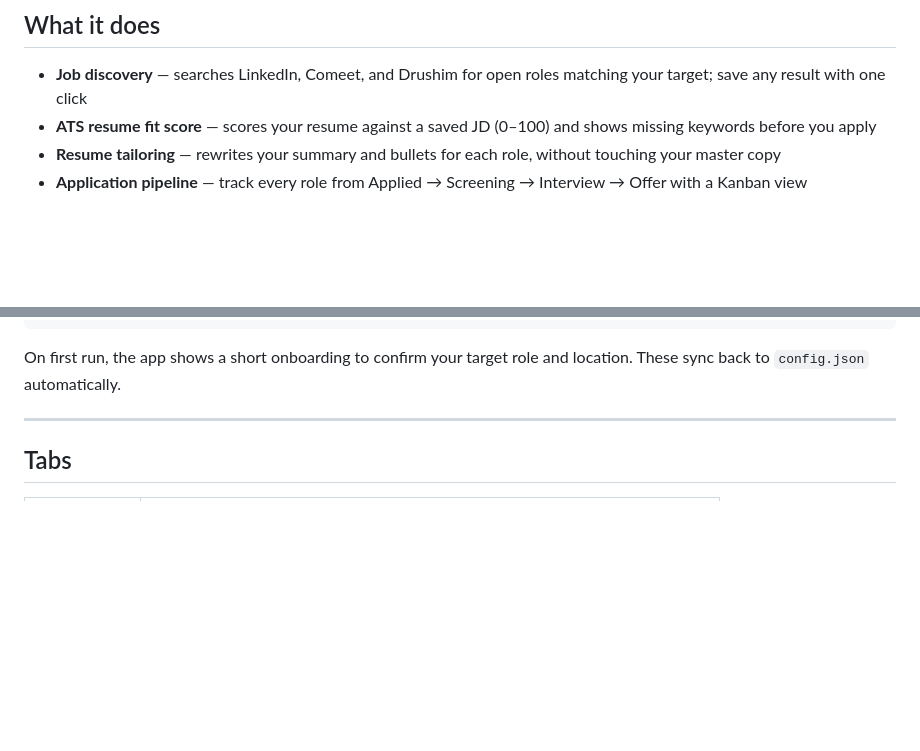
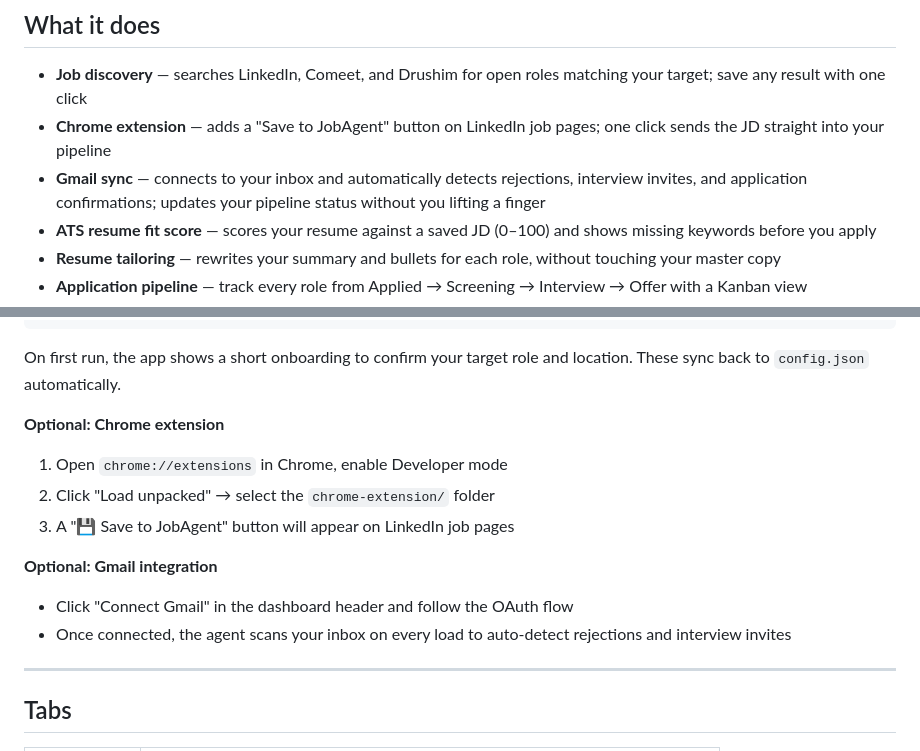
Before and after one commit to NoaCohen-13/job-search-agent, a Markdown page: README.md, 2 parts joined by grey strips. Rendered like a GitHub page; blank space fills up the shorter version.

Commit message:
Update README: add Gmail sync and Chrome extension features + setup instructions
Co-Authored-By: Claude Sonnet 4.6 <noreply@anthropic.com>

````diff
--- a/README.md
+++ b/README.md
@@ -11,6 +11,8 @@ A personal AI job search agent with a web dashboard, built on the [Claude Agent
 ## What it does
 
 - **Job discovery** — searches LinkedIn, Comeet, and Drushim for open roles matching your target; save any result with one click
+- **Chrome extension** — adds a "Save to JobAgent" button on LinkedIn job pages; one click sends the JD straight into your pipeline
+- **Gmail sync** — connects to your inbox and automatically detects rejections, interview invites, and application confirmations; updates your pipeline status without you lifting a finger
 - **ATS resume fit score** — scores your resume against a saved JD (0–100) and shows missing keywords before you apply
 - **Resume tailoring** — rewrites your summary and bullets for each role, without touching your master copy
 - **Application pipeline** — track every role from Applied → Screening → Interview → Offer with a Kanban view
@@ -50,6 +52,15 @@ npm start
 ```
 
 On first run, the app shows a short onboarding to confirm your target role and location. These sync back to `config.json` automatically.
+
+**Optional: Chrome extension**
+1. Open `chrome://extensions` in Chrome, enable Developer mode
+2. Click "Load unpacked" → select the `chrome-extension/` folder
+3. A "💾 Save to JobAgent" button will appear on LinkedIn job pages
+
+**Optional: Gmail integration**
+- Click "Connect Gmail" in the dashboard header and follow the OAuth flow
+- Once connected, the agent scans your inbox on every load to auto-detect rejections and interview invites
 
 ---
 
````
